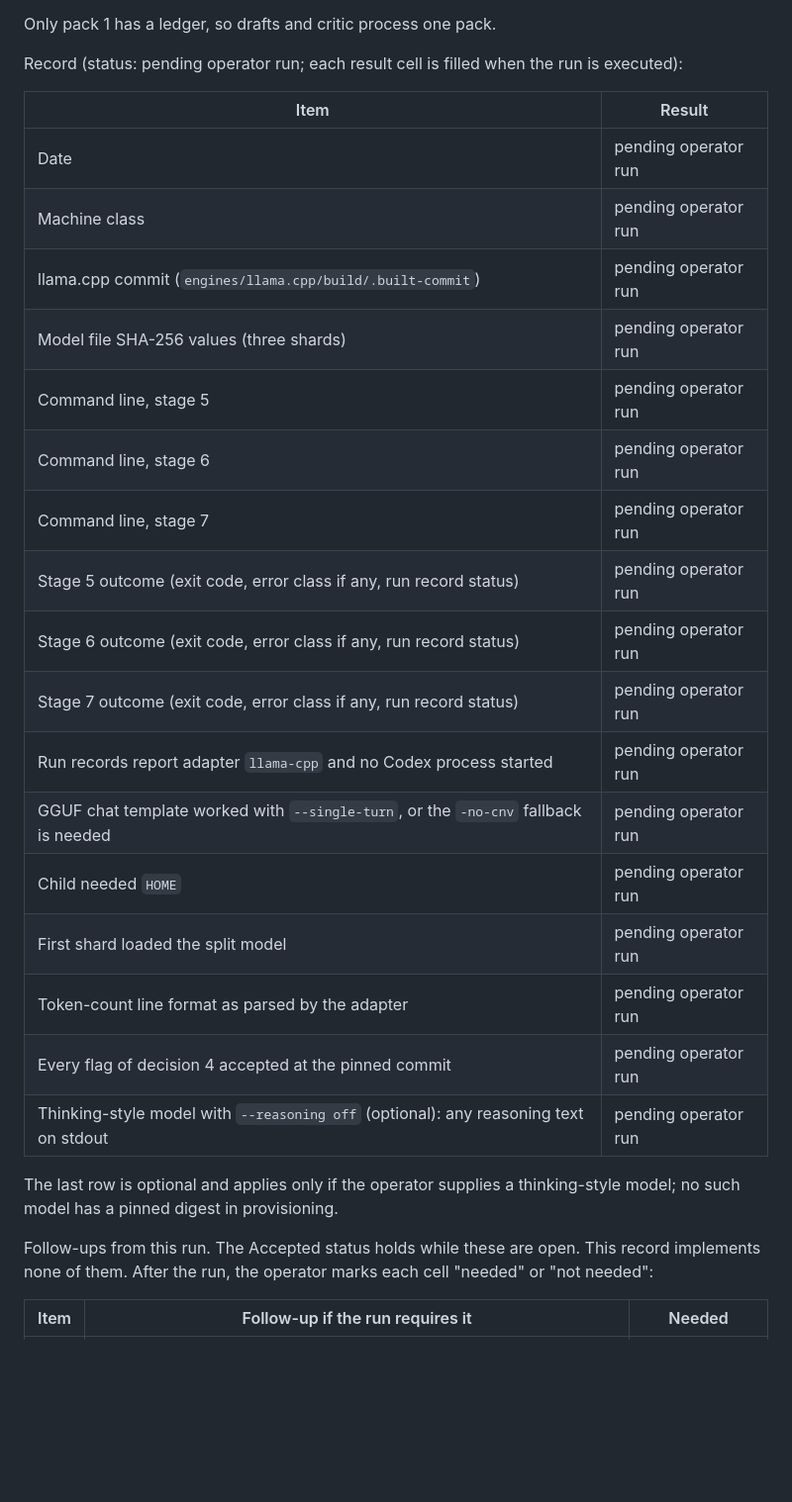
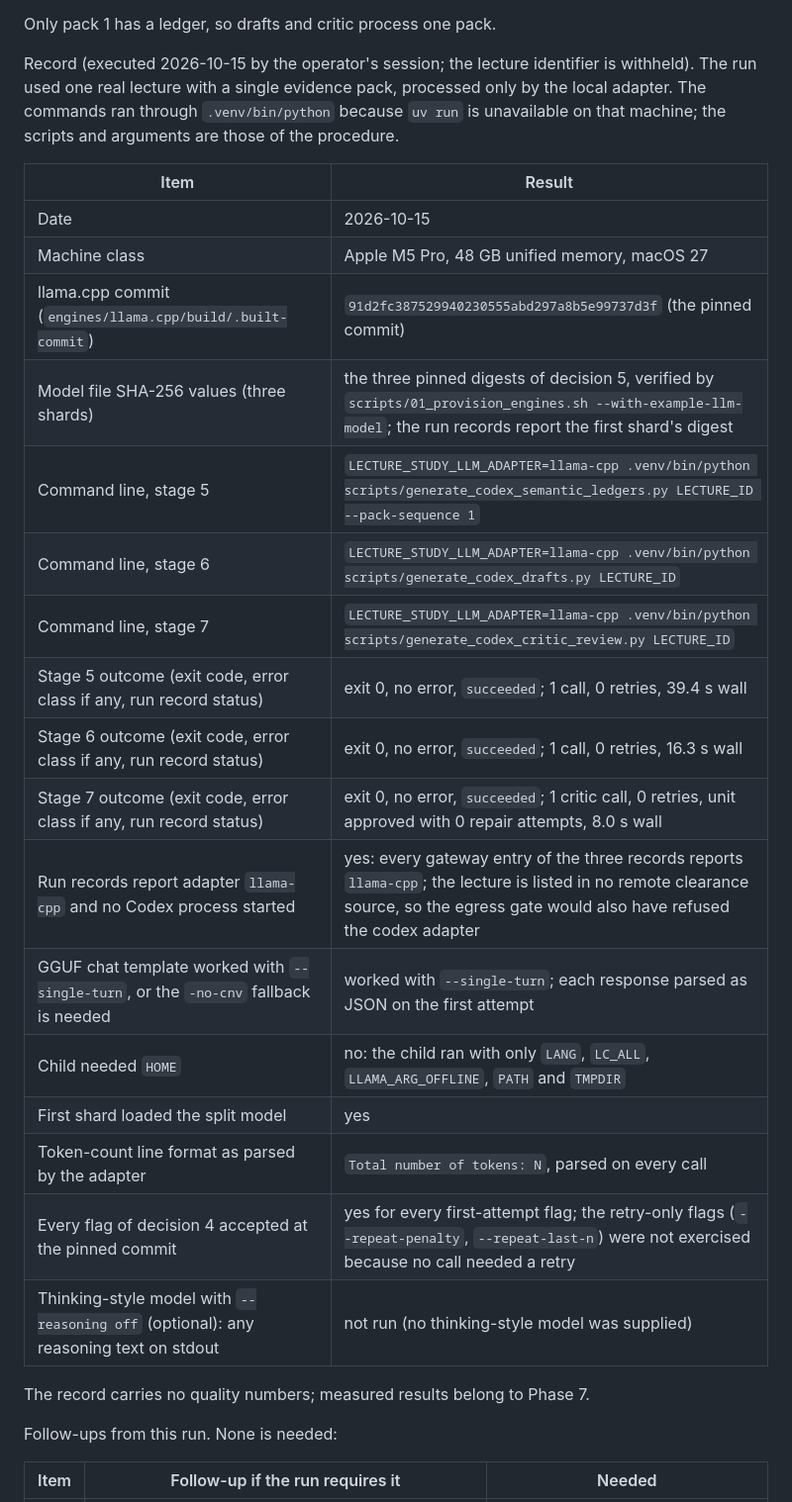
Before and after one commit to edizonbasseto/lecture-to-study-pipeline, a Markdown page: docs/decisions/0046-pluggable-llm-gateway-and-local-adapter.md, the part around one of its changes. Shown at 99% size. Drawn GitHub-style; blank space fills up the shorter version.

Commit message:
docs(adr-0046): record the manual real-model run of stages 5-7 (D-07)
Stages 5, 6 and 7 ran on one real evidence pack with the llama-cpp adapter,
the pinned llama.cpp commit and the pinned Qwen2.5-14B-Instruct Q4_K_M
shards. Each stage exited 0 with a succeeded run record reporting llama-cpp,
one call and no retry; the critic approved the unit. The --single-turn chat
template, the first-shard split-model load, the child environment without
HOME and the token-count line format all worked, so follow-ups (a) to (d)
are not needed; the retry-only flags stay unexercised. The lecture
identifier is withheld.

Co-Authored-By: Claude Opus 5.5 <noreply@anthropic.com>

```diff
--- a/docs/decisions/0046-pluggable-llm-gateway-and-local-adapter.md
+++ b/docs/decisions/0046-pluggable-llm-gateway-and-local-adapter.md
@@ -446,35 +446,35 @@ Procedure:
 
 Only pack 1 has a ledger, so drafts and critic process one pack.
 
-Record (status: pending operator run; each result cell is filled when the run
-is executed):
+Record (executed 2026-10-15 by the operator's session; the lecture identifier
+is withheld). The run used one real lecture with a single evidence pack,
+processed only by the local adapter. The commands ran through
+`.venv/bin/python` because `uv run` is unavailable on that machine; the
+scripts and arguments are those of the procedure.
 
 | Item | Result |
 | ---- | ------ |
-| Date | pending operator run |
-| Machine class | pending operator run |
-| llama.cpp commit (`engines/llama.cpp/build/.built-commit`) | pending operator run |
-| Model file SHA-256 values (three shards) | pending operator run |
-| Command line, stage 5 | pending operator run |
-| Command line, stage 6 | pending operator run |
-| Command line, stage 7 | pending operator run |
-| Stage 5 outcome (exit code, error class if any, run record status) | pending operator run |
-| Stage 6 outcome (exit code, error class if any, run record status) | pending operator run |
-| Stage 7 outcome (exit code, error class if any, run record status) | pending operator run |
-| Run records report adapter `llama-cpp` and no Codex process started | pending operator run |
-| GGUF chat template worked with `--single-turn`, or the `-no-cnv` fallback is needed | pending operator run |
-| Child needed `HOME` | pending operator run |
-| First shard loaded the split model | pending operator run |
-| Token-count line format as parsed by the adapter | pending operator run |
-| Every flag of decision 4 accepted at the pinned commit | pending operator run |
-| Thinking-style model with `--reasoning off` (optional): any reasoning text on stdout | pending operator run |
+| Date | 2026-10-15 |
+| Machine class | Apple M5 Pro, 48 GB unified memory, macOS 27 |
+| llama.cpp commit (`engines/llama.cpp/build/.built-commit`) | `91d2fc387529940230555abd297a8b5e99737d3f` (the pinned commit) |
+| Model file SHA-256 values (three shards) | the three pinned digests of decision 5, verified by `scripts/01_provision_engines.sh --with-example-llm-model`; the run records report the first shard's digest |
+| Command line, stage 5 | `LECTURE_STUDY_LLM_ADAPTER=llama-cpp .venv/bin/python scripts/generate_codex_semantic_ledgers.py LECTURE_ID --pack-sequence 1` |
+| Command line, stage 6 | `LECTURE_STUDY_LLM_ADAPTER=llama-cpp .venv/bin/python scripts/generate_codex_drafts.py LECTURE_ID` |
+| Command line, stage 7 | `LECTURE_STUDY_LLM_ADAPTER=llama-cpp .venv/bin/python scripts/generate_codex_critic_review.py LECTURE_ID` |
+| Stage 5 outcome (exit code, error class if any, run record status) | exit 0, no error, `succeeded`; 1 call, 0 retries, 39.4 s wall |
+| Stage 6 outcome (exit code, error class if any, run record status) | exit 0, no error, `succeeded`; 1 call, 0 retries, 16.3 s wall |
+| Stage 7 outcome (exit code, error class if any, run record status) | exit 0, no error, `succeeded`; 1 critic call, 0 retries, unit approved with 0 repair attempts, 8.0 s wall |
+| Run records report adapter `llama-cpp` and no Codex process started | yes: every gateway entry of the three records reports `llama-cpp`; the lecture is listed in no remote clearance source, so the egress gate would also have refused the codex adapter |
+| GGUF chat template worked with `--single-turn`, or the `-no-cnv` fallback is needed | worked with `--single-turn`; each response parsed as JSON on the first attempt |
+| Child needed `HOME` | no: the child ran with only `LANG`, `LC_ALL`, `LLAMA_ARG_OFFLINE`, `PATH` and `TMPDIR` |
+| First shard loaded the split model | yes |
+| Token-count line format as parsed by the adapter | `Total number of tokens: N`, parsed on every call |
+| Every flag of decision 4 accepted at the pinned commit | yes for every first-attempt flag; the retry-only flags (`--repeat-penalty`, `--repeat-last-n`) were not exercised because no call needed a retry |
+| Thinking-style model with `--reasoning off` (optional): any reasoning text on stdout | not run (no thinking-style model was supplied) |
 
-The last row is optional and applies only if the operator supplies a
-thinking-style model; no such model has a pinned digest in provisioning.
+The record carries no quality numbers; measured results belong to Phase 7.
 
-Follow-ups from this run. The Accepted status holds while these are open. This
-record implements none of them. After the run, the operator marks each cell
-"needed" or "not needed":
+Follow-ups from this run. None is needed:
 
 | Item | Follow-up if the run requires it | Needed |
 | ---- | -------------------------------- | ------ |
```
Also changed, not shown: other parts of docs/decisions/0046-pluggable-llm-gateway-and-local-adapter.md (+5 -5 lines).
